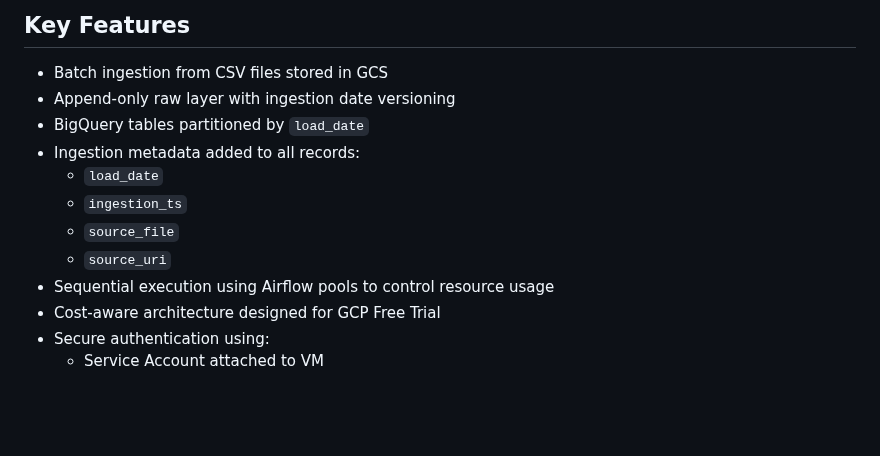
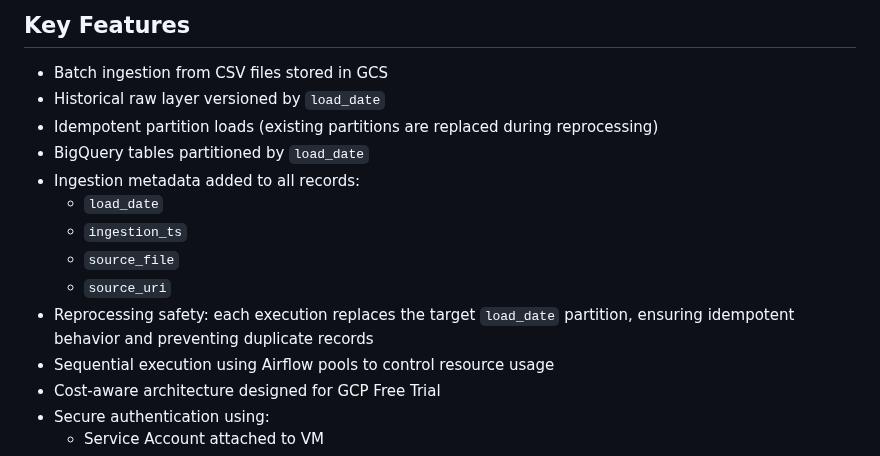
Before and after one commit to nagelarenata/olist-batch-data-platform, a Markdown page: README.md, the part around the change. GitHub-like rendering; blank space fills up the shorter version.

Commit message:
docs: clarify idempotent partition loading strategy in README

```diff
--- a/README.md
+++ b/README.md
@@ -26,13 +26,15 @@ GCS → Airflow → BigQuery Raw → dbt (Staging/Marts)
 ## Key Features
 
 - Batch ingestion from CSV files stored in GCS
-- Append-only raw layer with ingestion date versioning
+- Historical raw layer versioned by `load_date`
+- Idempotent partition loads (existing partitions are replaced during reprocessing)
 - BigQuery tables partitioned by `load_date`
 - Ingestion metadata added to all records:
   - `load_date`
   - `ingestion_ts`
   - `source_file`
   - `source_uri`
+- Reprocessing safety: each execution replaces the target `load_date` partition, ensuring idempotent behavior and preventing duplicate records
 - Sequential execution using Airflow pools to control resource usage
 - Cost-aware architecture designed for GCP Free Trial
 - Secure authentication using:
```
